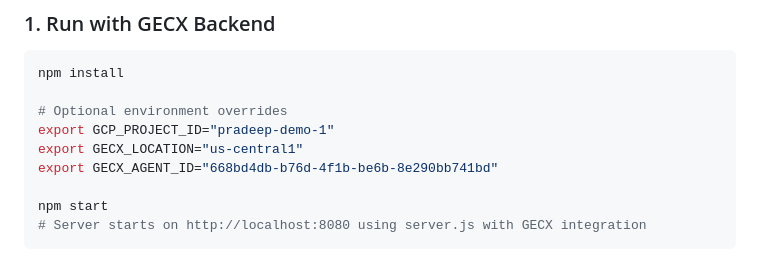
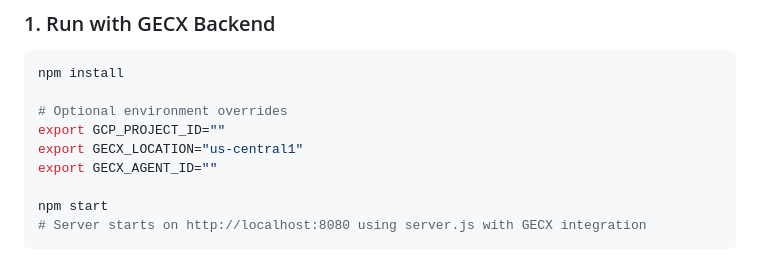
Before and after one commit to pparthas83/TechDay_AI_App, a Markdown page: README.md, the part around the change. GitHub-like rendering.

```diff
--- a/README.md
+++ b/README.md
@@ -157,9 +157,9 @@ flowchart TD
 npm install
 
 # Optional environment overrides
-export GCP_PROJECT_ID="pradeep-demo-1"
+export GCP_PROJECT_ID=""
 export GECX_LOCATION="us-central1"
-export GECX_AGENT_ID="668bd4db-b76d-4f1b-be6b-8e290bb741bd"
+export GECX_AGENT_ID=""
 
 npm start
 # Server starts on http://localhost:8080 using server.js with GECX integration
```
